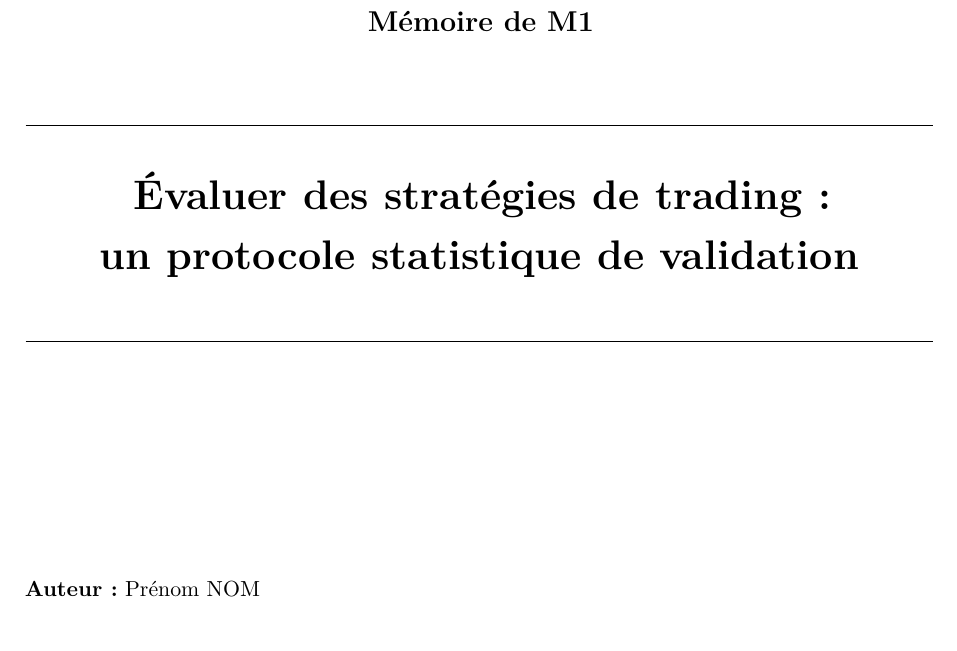
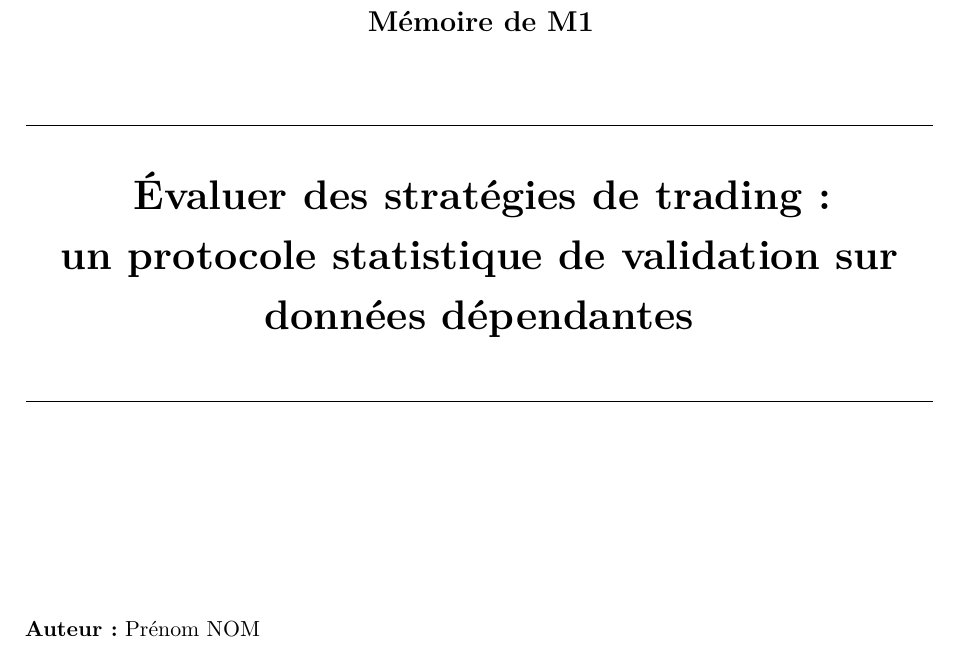
Before and after one commit to nkkonsult/TradingMonitor, a LaTeX document (rapport/main.tex): part of page 1 of 22, cut so that both start at the same text. Compiled offline with pdfLaTeX.

Commit message:
docs(rapport): titre final — ajout de « sur donnees dependantes »
Co-Authored-By: Claude Fable 5 <noreply@anthropic.com>

```diff
--- a/rapport/main.tex
+++ b/rapport/main.tex
@@ -18,7 +18,7 @@
 % --- Métadonnées ------------------------------------------------------
 % Titre validé par l'utilisateur (19/07).
 \newcommand{\titrememoire}{Évaluer des stratégies de trading :\\
-  un protocole statistique de validation}
+  un protocole statistique de validation sur données dépendantes}
 \newcommand{\auteur}{Prénom NOM}          % <-- à compléter
 \newcommand{\encadrant}{Nicolas Poulin}    % encadrant unique (consignes §2)
 \newcommand{\anneeuniv}{2025--2026}
```
